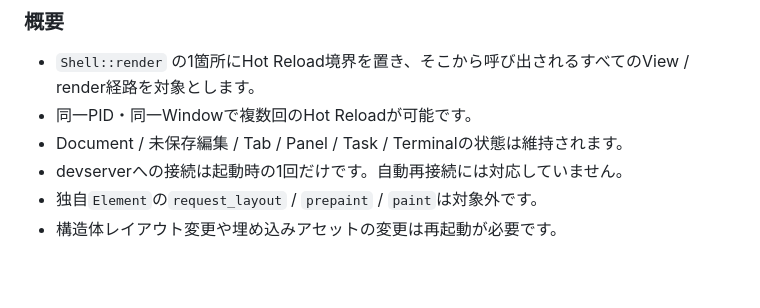
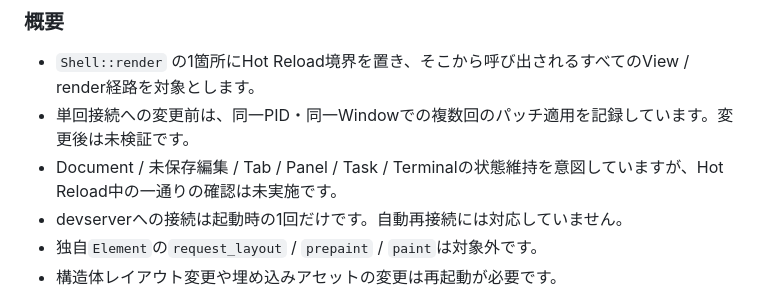
Before and after one commit to yuki-net/lapis, a Markdown page: apps/desktop/README.md, the part around the change. Drawn GitHub-style; blank space fills up the shorter version.

Commit message:
docs(desktop): clarify hot reload verification

```diff
--- a/apps/desktop/README.md
+++ b/apps/desktop/README.md
@@ -65,8 +65,8 @@ Hot Reloadには修正版 `dx` CLIからアプリを起動します。詳細は
 ### 概要
 
 - `Shell::render` の1箇所にHot Reload境界を置き、そこから呼び出されるすべてのView / render経路を対象とします。
-- 同一PID・同一Windowで複数回のHot Reloadが可能です。
-- Document / 未保存編集 / Tab / Panel / Task / Terminalの状態は維持されます。
+- 単回接続への変更前は、同一PID・同一Windowでの複数回のパッチ適用を記録しています。変更後は未検証です。
+- Document / 未保存編集 / Tab / Panel / Task / Terminalの状態維持を意図していますが、Hot Reload中の一通りの確認は未実施です。
 - devserverへの接続は起動時の1回だけです。自動再接続には対応していません。
 - 独自`Element`の`request_layout` / `prepaint` / `paint`は対象外です。
 - 構造体レイアウト変更や埋め込みアセットの変更は再起動が必要です。
```
Also changed, not shown: 1 other file.
